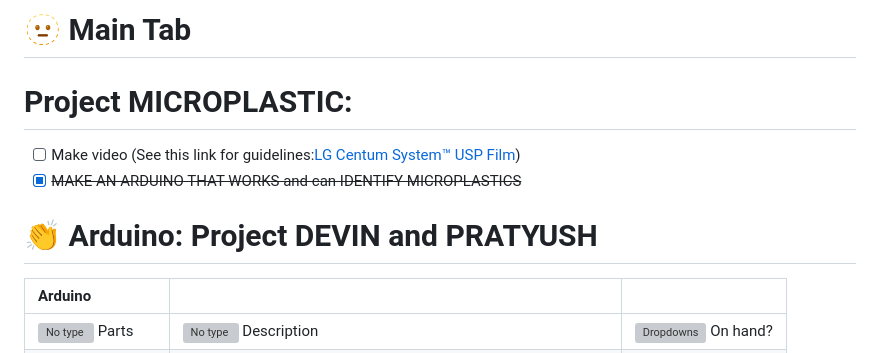
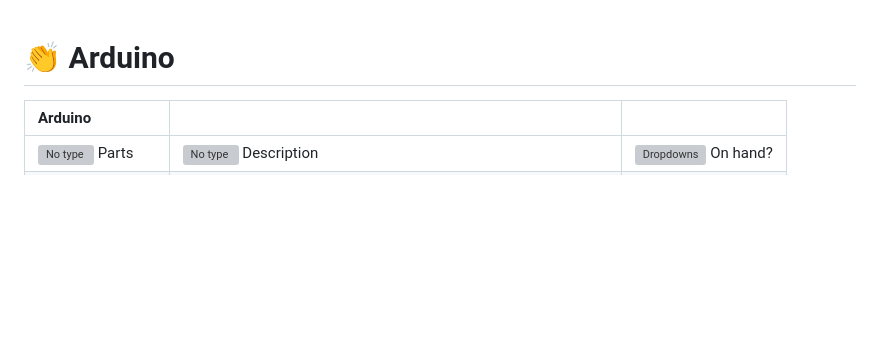
Before and after one commit to Avaitors/AbyssalSquidRepository, a Markdown page: slides-and-docs/Project MIcroplastic.md, the part around the change. Drawn GitHub-style; blank space fills up the shorter version; grey boxes are pictures that could not be loaded.

Commit message:
Revise Project MICROPLASTIC documentation
Removed outdated project tasks and updated section headers.

```diff
--- a/slides-and-docs/Project MIcroplastic.md
+++ b/slides-and-docs/Project MIcroplastic.md
@@ -1,11 +1,6 @@
-# 🫥 Main Tab
 
-# Project MICROPLASTIC:
 
-- [ ] Make video (See this link for guidelines:[LG Centum System™ USP Film](https://www.youtube.com/watch?v=Mj2CQJWqLho))
-- [x] ~~MAKE AN ARDUINO THAT WORKS and can IDENTIFY MICROPLASTICS~~
-
-# 👏 Arduino: Project DEVIN and PRATYUSH
+# 👏 Arduino
 
 | Arduino |  |  |
 | :---- | :---- | :---- |
```
